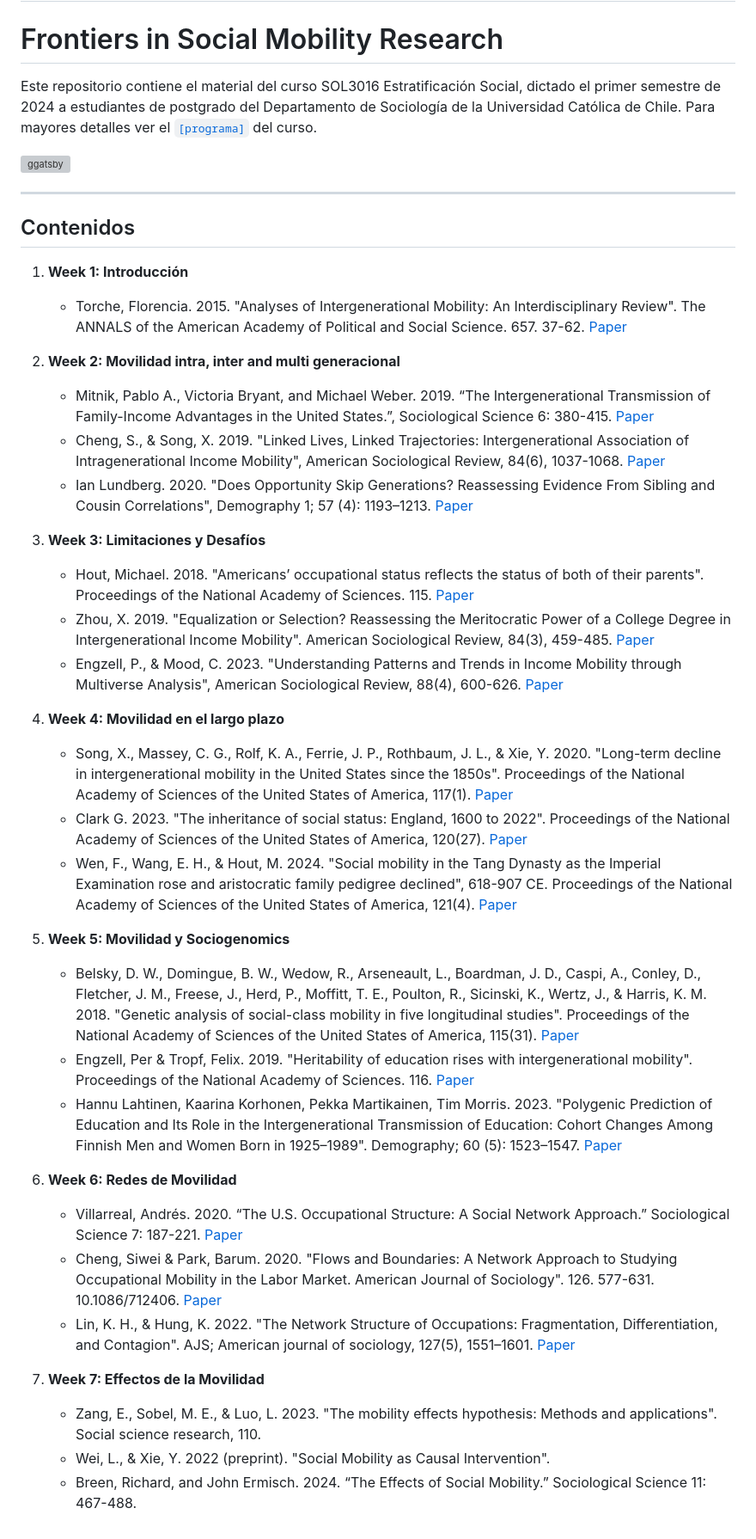
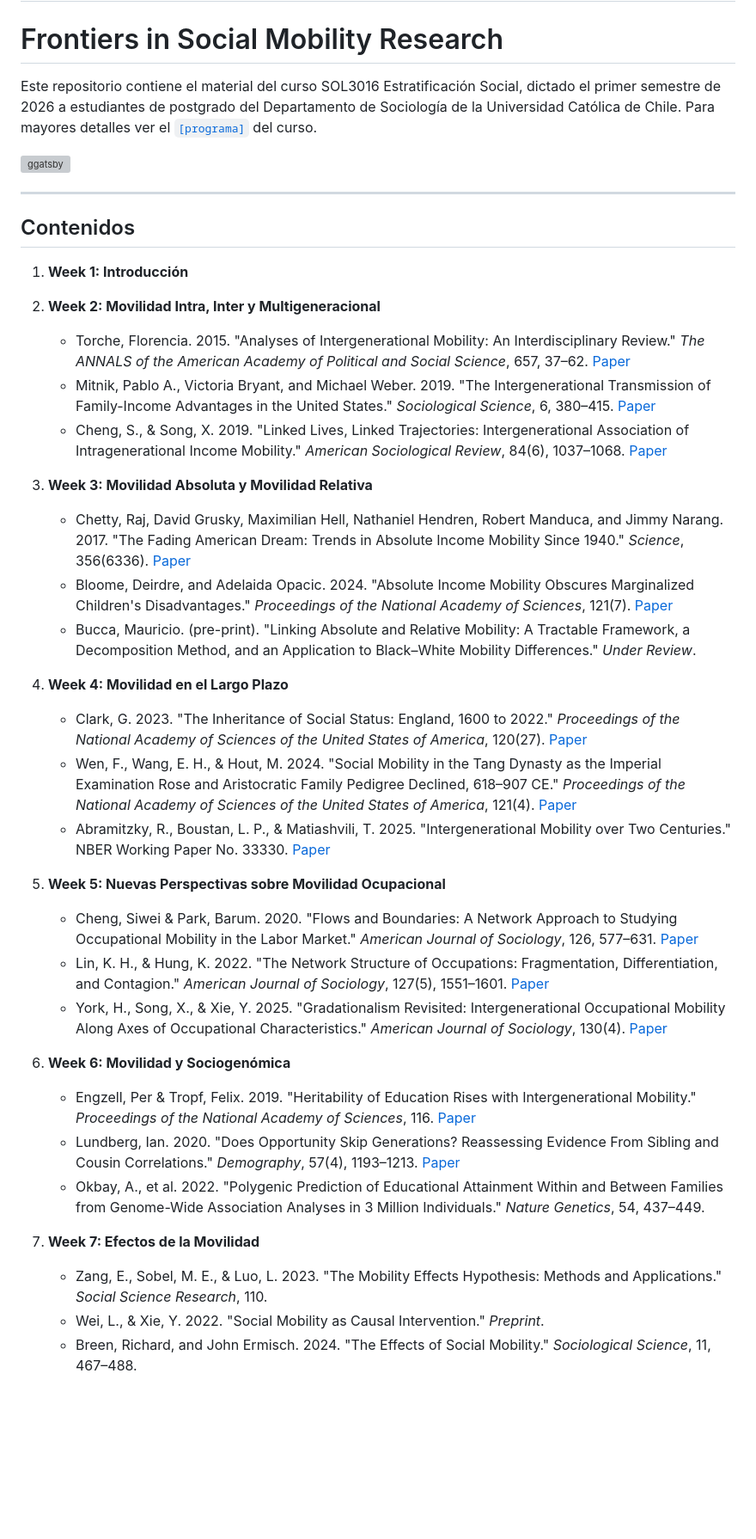
Before and after one commit to mebucca/socstra-soc3016, a Markdown page: README.md, the part around the change. Shown at 86% size. Drawn GitHub-style; blank space fills up the shorter version; grey boxes are pictures that could not be loaded.

```diff
--- a/README.md
+++ b/README.md
@@ -1,8 +1,7 @@
 # ~~SOL3016 Estratificación Social~~
 # Frontiers in Social Mobility Research
 
-Este repositorio contiene el material del curso SOL3016 Estratificación Social, dictado el primer semestre de 2024 a estudiantes de postgrado del Departamento de Sociología de la Universidad Católica de Chile. Para mayores detalles ver el [`[programa]`](files/syllabus.pdf) del curso.
-
+Este repositorio contiene el material del curso SOL3016 Estratificación Social, dictado el primer semestre de 2026 a estudiantes de postgrado del Departamento de Sociología de la Universidad Católica de Chile. Para mayores detalles ver el [`[programa]`](files/syllabus.pdf) del curso.
 
 ![ggatsby](files/ggatsby.png)
 
@@ -11,35 +10,33 @@ Este repositorio contiene el material del curso SOL3016 Estratificación Social,
 ## Contenidos
 
 1. **Week 1: Introducción**
-    - Torche, Florencia. 2015. "Analyses of Intergenerational Mobility: An Interdisciplinary Review". The ANNALS of the American Academy of Political and Social Science. 657. 37-62. [Paper](readings/torche_2015.pdf)
 
-2. **Week 2: Movilidad intra, inter and multi generacional**
-    - Mitnik, Pablo A., Victoria Bryant, and Michael Weber. 2019. “The Intergenerational Transmission of Family-Income Advantages in the United States.”, Sociological Science 6: 380-415. [Paper](https://sociologicalscience.com/download/vol-6/may/SocSci_v6_380to415.pdf)
-    - Cheng, S., & Song, X. 2019. "Linked Lives, Linked Trajectories: Intergenerational Association of Intragenerational Income Mobility", American Sociological Review, 84(6), 1037-1068. [Paper](readings/chengsong_2019.pdf)
-    - Ian Lundberg. 2020. "Does Opportunity Skip Generations? Reassessing Evidence From Sibling and Cousin Correlations", Demography 1; 57 (4): 1193–1213. [Paper](readings/lundberg_2020.pdf)
+2. **Week 2: Movilidad Intra, Inter y Multigeneracional**
+    - Torche, Florencia. 2015. "Analyses of Intergenerational Mobility: An Interdisciplinary Review." *The ANNALS of the American Academy of Political and Social Science*, 657, 37–62. [Paper](readings/torche_2015.pdf)
+    - Mitnik, Pablo A., Victoria Bryant, and Michael Weber. 2019. "The Intergenerational Transmission of Family-Income Advantages in the United States." *Sociological Science*, 6, 380–415. [Paper](https://sociologicalscience.com/download/vol-6/may/SocSci_v6_380to415.pdf)
+    - Cheng, S., & Song, X. 2019. "Linked Lives, Linked Trajectories: Intergenerational Association of Intragenerational Income Mobility." *American Sociological Review*, 84(6), 1037–1068. [Paper](readings/chengsong_2019.pdf)
 
-3. **Week 3: Limitaciones y Desafíos**
-    - Hout, Michael. 2018. "Americans’ occupational status reflects the status of both of their parents". Proceedings of the National Academy of Sciences. 115. [Paper](readings/hout_2018.pdf)
-    - Zhou, X. 2019. "Equalization or Selection? Reassessing the Meritocratic Power of a College Degree in Intergenerational Income Mobility". American Sociological Review, 84(3), 459-485. [Paper](readings/zhou_2019.pdf)
-    - Engzell, P., & Mood, C. 2023. "Understanding Patterns and Trends in Income Mobility through Multiverse Analysis", American Sociological Review, 88(4), 600-626. [Paper](readings/engzell_2023.pdf)
+3. **Week 3: Movilidad Absoluta y Movilidad Relativa**
+    - Chetty, Raj, David Grusky, Maximilian Hell, Nathaniel Hendren, Robert Manduca, and Jimmy Narang. 2017. "The Fading American Dream: Trends in Absolute Income Mobility Since 1940." *Science*, 356(6336). [Paper](https://www.science.org/doi/10.1126/science.aal4617)
+    - Bloome, Deirdre, and Adelaida Opacic. 2024. "Absolute Income Mobility Obscures Marginalized Children's Disadvantages." *Proceedings of the National Academy of Sciences*, 121(7). [Paper](https://www.pnas.org/doi/10.1073/pnas.2321418121)
+    - Bucca, Mauricio. (pre-print). "Linking Absolute and Relative Mobility: A Tractable Framework, a Decomposition Method, and an Application to Black–White Mobility Differences." *Under Review*.
 
-4. **Week 4: Movilidad en el largo plazo**
-    - Song, X., Massey, C. G., Rolf, K. A., Ferrie, J. P., Rothbaum, J. L., & Xie, Y. 2020. "Long-term decline in intergenerational mobility in the United States since the 1850s". Proceedings of the National Academy of Sciences of the United States of America, 117(1). [Paper](readings/song_2020.pdf)
-    - Clark G. 2023. "The inheritance of social status: England, 1600 to 2022". Proceedings of the National Academy of Sciences of the United States of America, 120(27). [Paper](readings/clark_2023.pdf)
-    - Wen, F., Wang, E. H., & Hout, M. 2024. "Social mobility in the Tang Dynasty as the Imperial Examination rose and aristocratic family pedigree declined", 618-907 CE. Proceedings of the National Academy of Sciences of the United States of America, 121(4). [Paper](readings/wen_2024.pdf)
+4. **Week 4: Movilidad en el Largo Plazo**
+    - Clark, G. 2023. "The Inheritance of Social Status: England, 1600 to 2022." *Proceedings of the National Academy of Sciences of the United States of America*, 120(27). [Paper](readings/clark_2023.pdf)
+    - Wen, F., Wang, E. H., & Hout, M. 2024. "Social Mobility in the Tang Dynasty as the Imperial Examination Rose and Aristocratic Family Pedigree Declined, 618–907 CE." *Proceedings of the National Academy of Sciences of the United States of America*, 121(4). [Paper](readings/wen_2024.pdf)
+    - Abramitzky, R., Boustan, L. P., & Matiashvili, T. 2025. "Intergenerational Mobility over Two Centuries." NBER Working Paper No. 33330. [Paper](https://www.nber.org/papers/w33330)
 
-5. **Week 5: Movilidad y Sociogenomics**
-    - Belsky, D. W., Domingue, B. W., Wedow, R., Arseneault, L., Boardman, J. D., Caspi, A., Conley, D., Fletcher, J. M., Freese, J., Herd, P., Moffitt, T. E., Poulton, R., Sicinski, K., Wertz, J., & Harris, K. M. 2018. "Genetic analysis of social-class mobility in five longitudinal studies". Proceedings of the National Academy of Sciences of the United States of America, 115(31). [Paper](readings/belsky_2018.pdf)
-    - Engzell, Per & Tropf, Felix. 2019. "Heritability of education rises with intergenerational mobility". Proceedings of the National Academy of Sciences. 116. [Paper](readings/engzell_2019.pdf)
-    - Hannu Lahtinen, Kaarina Korhonen, Pekka Martikainen, Tim Morris. 2023. "Polygenic Prediction of Education and Its Role in the Intergenerational Transmission of Education: Cohort Changes Among Finnish Men and Women Born in 1925–1989". Demography; 60 (5): 1523–1547. [Paper](readings/lahtinen_2023.pdf)
+5. **Week 5: Nuevas Perspectivas sobre Movilidad Ocupacional**
+    - Cheng, Siwei & Park, Barum. 2020. "Flows and Boundaries: A Network Approach to Studying Occupational Mobility in the Labor Market." *American Journal of Sociology*, 126, 577–631. [Paper](readings/cheng_2020.pdf)
+    - Lin, K. H., & Hung, K. 2022. "The Network Structure of Occupations: Fragmentation, Differentiation, and Contagion." *American Journal of Sociology*, 127(5), 1551–1601. [Paper](readings/lin_2022.pdf)
+    - York, H., Song, X., & Xie, Y. 2025. "Gradationalism Revisited: Intergenerational Occupational Mobility Along Axes of Occupational Characteristics." *American Journal of Sociology*, 130(4). [Paper](https://doi.org/10.1086/733122)
 
-6. **Week 6: Redes de Movilidad**
-    - Villarreal, Andrés. 2020. “The U.S. Occupational Structure: A Social Network Approach.” Sociological Science 7: 187-221. [Paper](readings/villareal_2020.pdf)
-    - Cheng, Siwei & Park, Barum. 2020. "Flows and Boundaries: A Network Approach to Studying Occupational Mobility in the Labor Market. American Journal of Sociology". 126. 577-631. 10.1086/712406. [Paper](readings/cheng_2020.pdf)
-    - Lin, K. H., & Hung, K. 2022. "The Network Structure of Occupations: Fragmentation, Differentiation, and Contagion". AJS; American journal of sociology, 127(5), 1551–1601. [Paper](readings/lin_2022.pdf)
+6. **Week 6: Movilidad y Sociogenómica**
+    - Engzell, Per & Tropf, Felix. 2019. "Heritability of Education Rises with Intergenerational Mobility." *Proceedings of the National Academy of Sciences*, 116. [Paper](readings/engzell_2019.pdf)
+    - Lundberg, Ian. 2020. "Does Opportunity Skip Generations? Reassessing Evidence From Sibling and Cousin Correlations." *Demography*, 57(4), 1193–1213. [Paper](readings/lundberg_2020.pdf)
+    - Okbay, A., et al. 2022. "Polygenic Prediction of Educational Attainment Within and Between Families from Genome-Wide Association Analyses in 3 Million Individuals." *Nature Genetics*, 54, 437–449.
 
-
-7. **Week 7: Effectos de la Movilidad**
-    - Zang, E., Sobel, M. E., & Luo, L. 2023. "The mobility effects hypothesis: Methods and applications". Social science research, 110.
-    - Wei, L., & Xie, Y. 2022 (preprint). "Social Mobility as Causal Intervention".
-    - Breen, Richard, and John Ermisch. 2024. “The Effects of Social Mobility.” Sociological Science 11: 467-488.
+7. **Week 7: Efectos de la Movilidad**
+    - Zang, E., Sobel, M. E., & Luo, L. 2023. "The Mobility Effects Hypothesis: Methods and Applications." *Social Science Research*, 110.
+    - Wei, L., & Xie, Y. 2022. "Social Mobility as Causal Intervention." *Preprint*.
+    - Breen, Richard, and John Ermisch. 2024. "The Effects of Social Mobility." *Sociological Science*, 11, 467–488.
```
